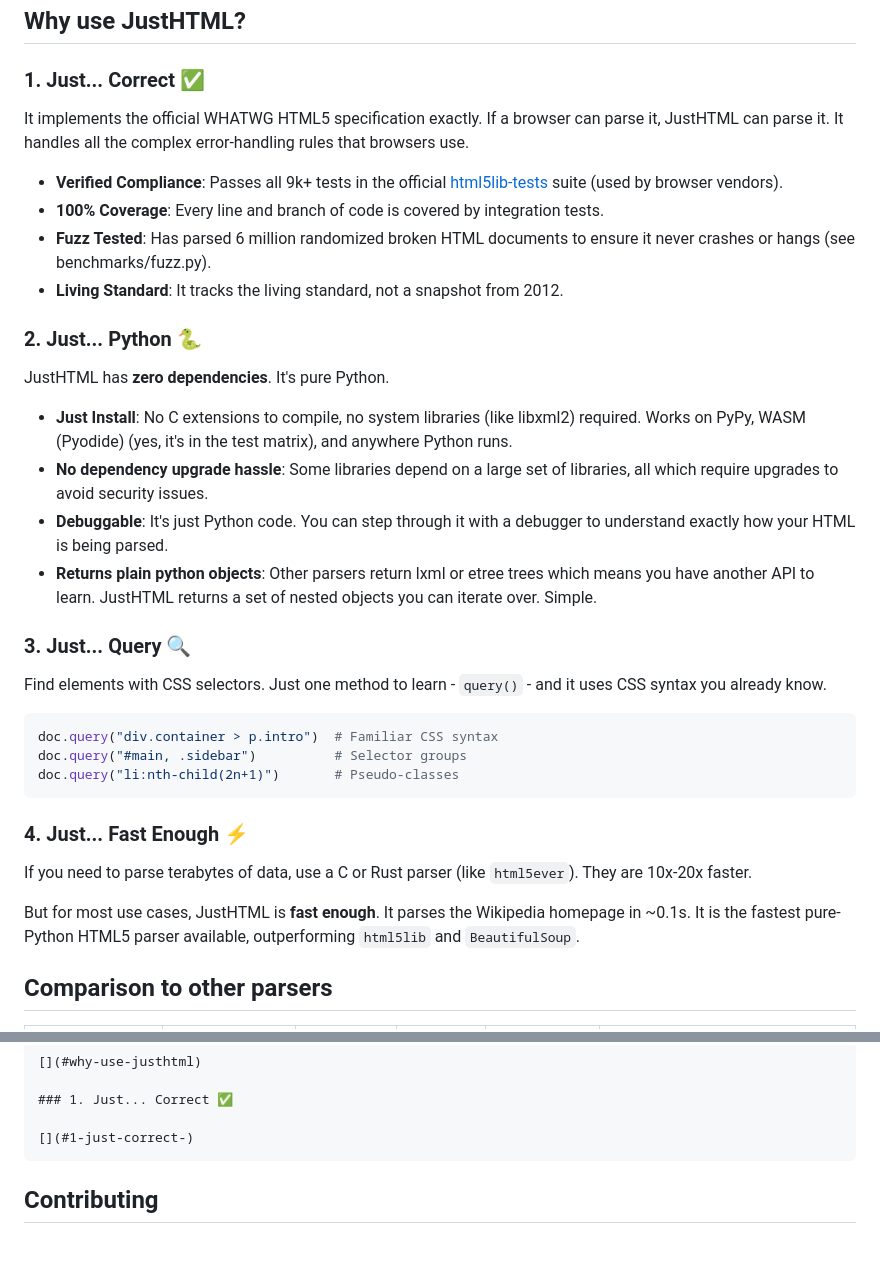
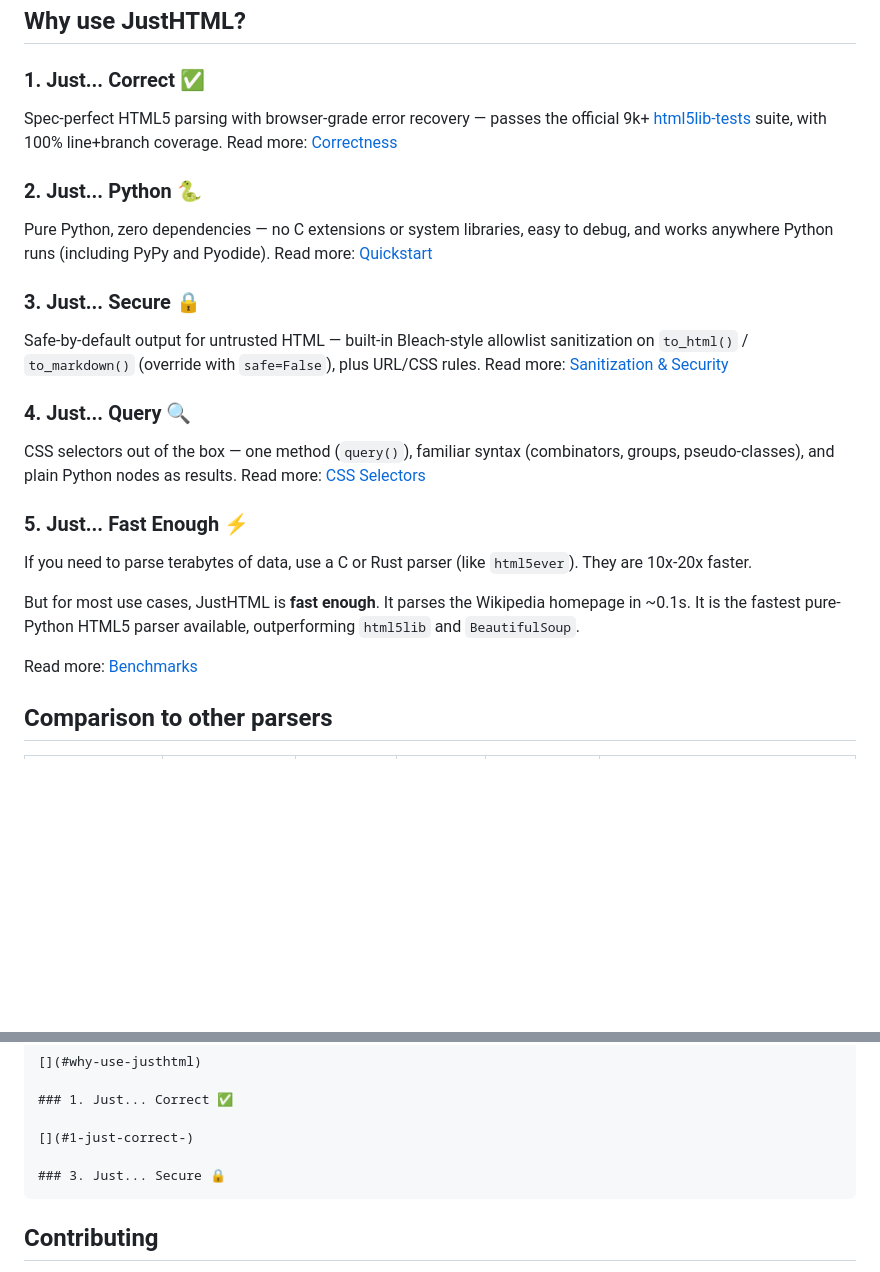
Before and after one commit to EmilStenstrom/turbohtml, a Markdown page: README.md, 2 parts joined by grey strips. Drawn GitHub-style; blank space fills up the shorter version.

Commit message:
feat: update README to clarify HTML5 compliance and security features

````diff
--- a/README.md
+++ b/README.md
@@ -7,35 +7,28 @@ A pure Python HTML5 parser that just works. No C extensions to compile. No syste
 ## Why use JustHTML?
 
 ### 1. Just... Correct ✅
-It implements the official WHATWG HTML5 specification exactly. If a browser can parse it, JustHTML can parse it. It handles all the complex error-handling rules that browsers use.
-
-- **Verified Compliance**: Passes all 9k+ tests in the official [html5lib-tests](https://github.com/html5lib/html5lib-tests) suite (used by browser vendors).
-- **100% Coverage**: Every line and branch of code is covered by integration tests.
-- **Fuzz Tested**: Has parsed 6 million randomized broken HTML documents to ensure it never crashes or hangs (see benchmarks/fuzz.py).
-- **Living Standard**: It tracks the living standard, not a snapshot from 2012.
+Spec-perfect HTML5 parsing with browser-grade error recovery — passes the official 9k+ [html5lib-tests](https://github.com/html5lib/html5lib-tests) suite, with 100% line+branch coverage.
+Read more: [Correctness](docs/correctness.md)
 
 ### 2. Just... Python 🐍
-JustHTML has **zero dependencies**. It's pure Python.
+Pure Python, zero dependencies — no C extensions or system libraries, easy to debug, and works anywhere Python runs (including PyPy and Pyodide).
+Read more: [Quickstart](docs/quickstart.md)
 
-- **Just Install**: No C extensions to compile, no system libraries (like libxml2) required. Works on PyPy, WASM (Pyodide) (yes, it's in the test matrix), and anywhere Python runs.
-- **No dependency upgrade hassle**: Some libraries depend on a large set of libraries, all which require upgrades to avoid security issues.
-- **Debuggable**: It's just Python code. You can step through it with a debugger to understand exactly how your HTML is being parsed.
-- **Returns plain python objects**: Other parsers return lxml or etree trees which means you have another API to learn. JustHTML returns a set of nested objects you can iterate over. Simple.
+### 3. Just... Secure 🔒
+Safe-by-default output for untrusted HTML — built-in Bleach-style allowlist sanitization on `to_html()` / `to_markdown()` (override with `safe=False`), plus URL/CSS rules.
+Read more: [Sanitization & Security](docs/sanitization.md)
 
-### 3. Just... Query 🔍
-Find elements with CSS selectors. Just one method to learn - `query()` - and it uses CSS syntax you already know.
+### 4. Just... Query 🔍
+CSS selectors out of the box — one method (`query()`), familiar syntax (combinators, groups, pseudo-classes), and plain Python nodes as results.
+Read more: [CSS Selectors](docs/selectors.md)
 
-```python
-doc.query("div.container > p.intro")  # Familiar CSS syntax
-doc.query("#main, .sidebar")          # Selector groups
-doc.query("li:nth-child(2n+1)")       # Pseudo-classes
-```
-
-### 4. Just... Fast Enough ⚡
+### 5. Just... Fast Enough ⚡
 
 If you need to parse terabytes of data, use a C or Rust parser (like `html5ever`). They are 10x-20x faster.
 
 But for most use cases, JustHTML is **fast enough**. It parses the Wikipedia homepage in ~0.1s. It is the fastest pure-Python HTML5 parser available, outperforming `html5lib` and `BeautifulSoup`.
+
+Read more: [Benchmarks](benchmarks/performance.py)
 
 ## Comparison to other parsers
 
@@ -120,6 +113,8 @@ A pure Python HTML5 parser that just works. No C extensions to compile. No syste
 ### 1. Just... Correct ✅
 
 [](#1-just-correct-)
+
+### 3. Just... Secure 🔒
 ```
 
 ## Contributing
````
